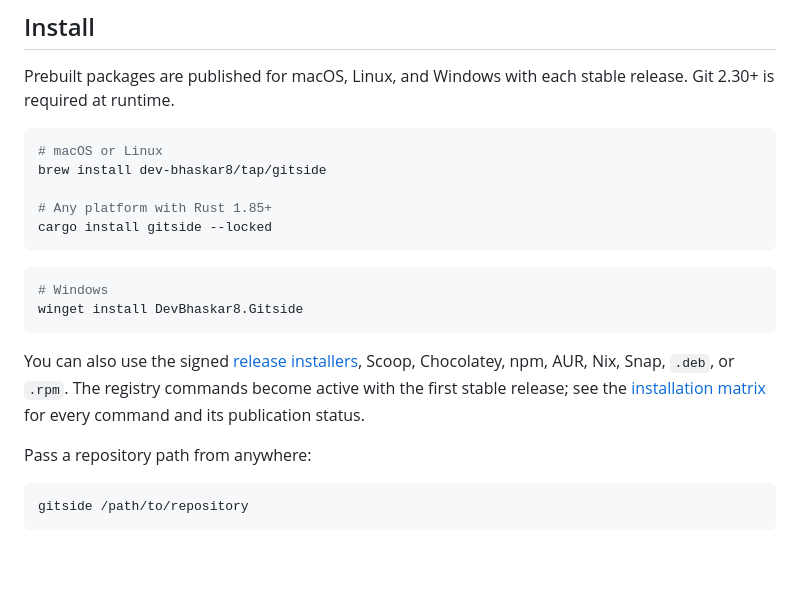
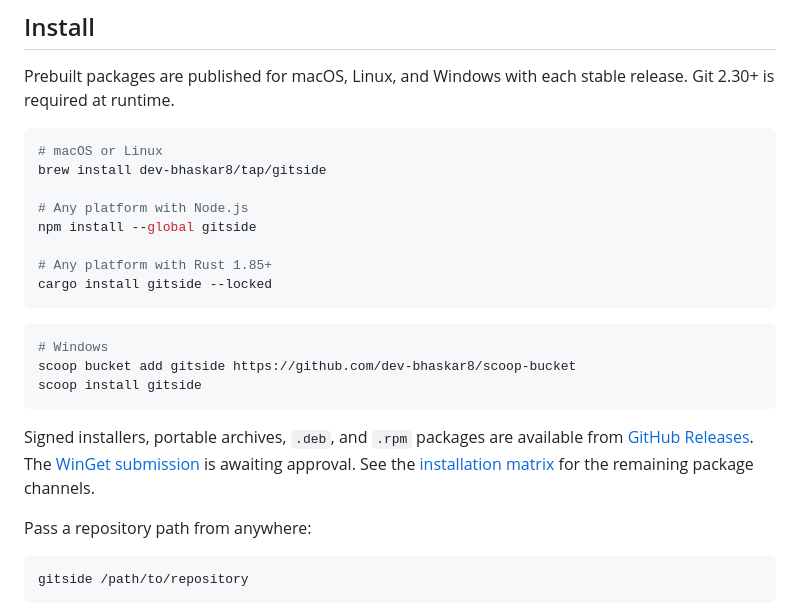
Before and after one commit to dev-bhaskar8/gitside, a Markdown page: README.md, the part around the change. GitHub-like rendering; blank space fills up the shorter version.

Commit message:
Document live installation channels (#11)

````diff
--- a/README.md
+++ b/README.md
@@ -36,20 +36,25 @@ release. Git 2.30+ is required at runtime.
 # macOS or Linux
 brew install dev-bhaskar8/tap/gitside
 
+# Any platform with Node.js
+npm install --global gitside
+
 # Any platform with Rust 1.85+
 cargo install gitside --locked
 ```
 
 ```powershell
 # Windows
-winget install DevBhaskar8.Gitside
+scoop bucket add gitside https://github.com/dev-bhaskar8/scoop-bucket
+scoop install gitside
 ```
 
-You can also use the signed [release installers](https://github.com/dev-bhaskar8/gitside/releases),
-Scoop, Chocolatey, npm, AUR, Nix, Snap, `.deb`, or `.rpm`. The registry commands
-become active with the first stable release; see the
-[installation matrix](docs/distribution.md#installation-matrix) for every command
-and its publication status.
+Signed installers, portable archives, `.deb`, and `.rpm` packages are available
+from [GitHub Releases](https://github.com/dev-bhaskar8/gitside/releases/latest).
+The [WinGet submission](https://github.com/microsoft/winget-pkgs/pull/410857)
+is awaiting approval. See the
+[installation matrix](docs/distribution.md#installation-matrix) for the remaining
+package channels.
 
 Pass a repository path from anywhere:
 
````
